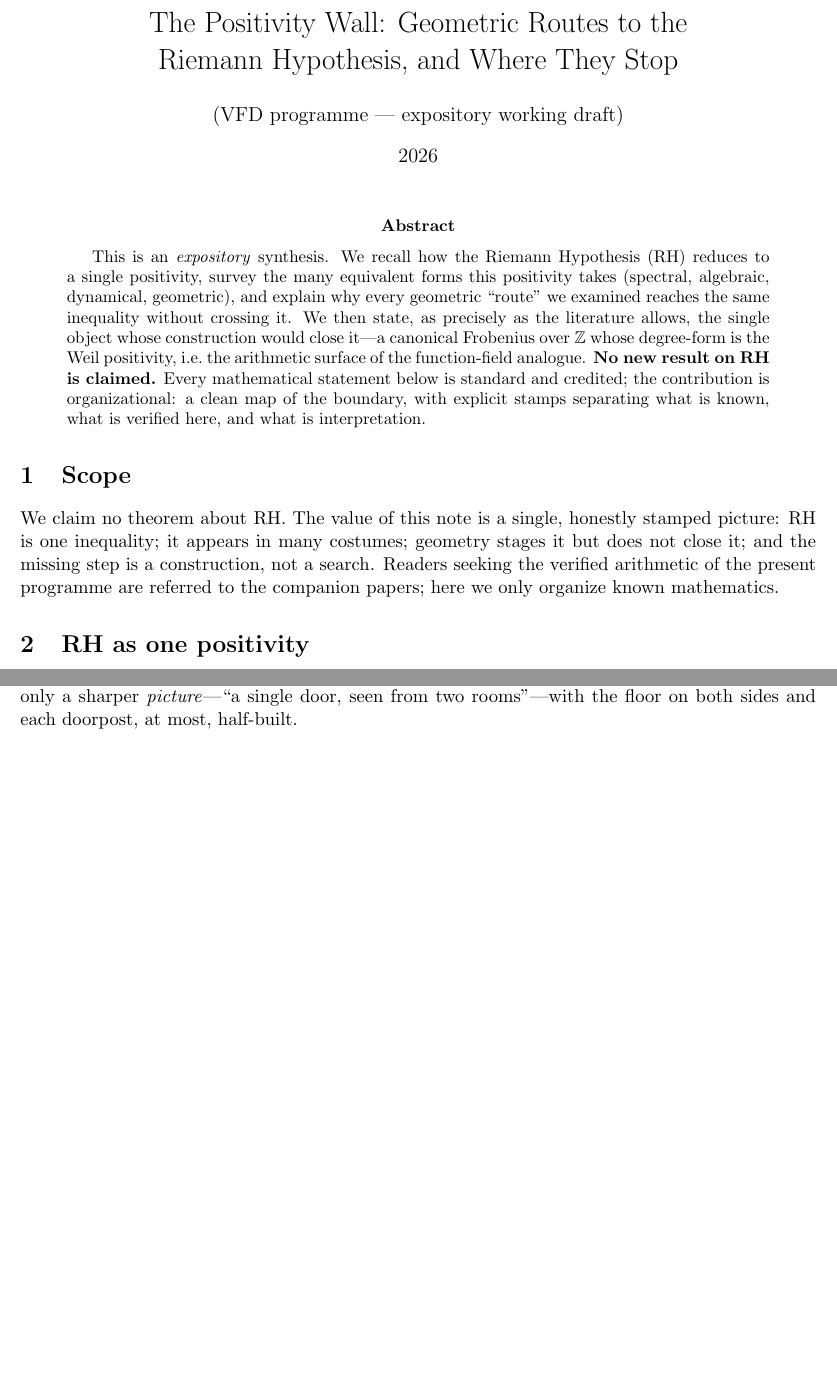
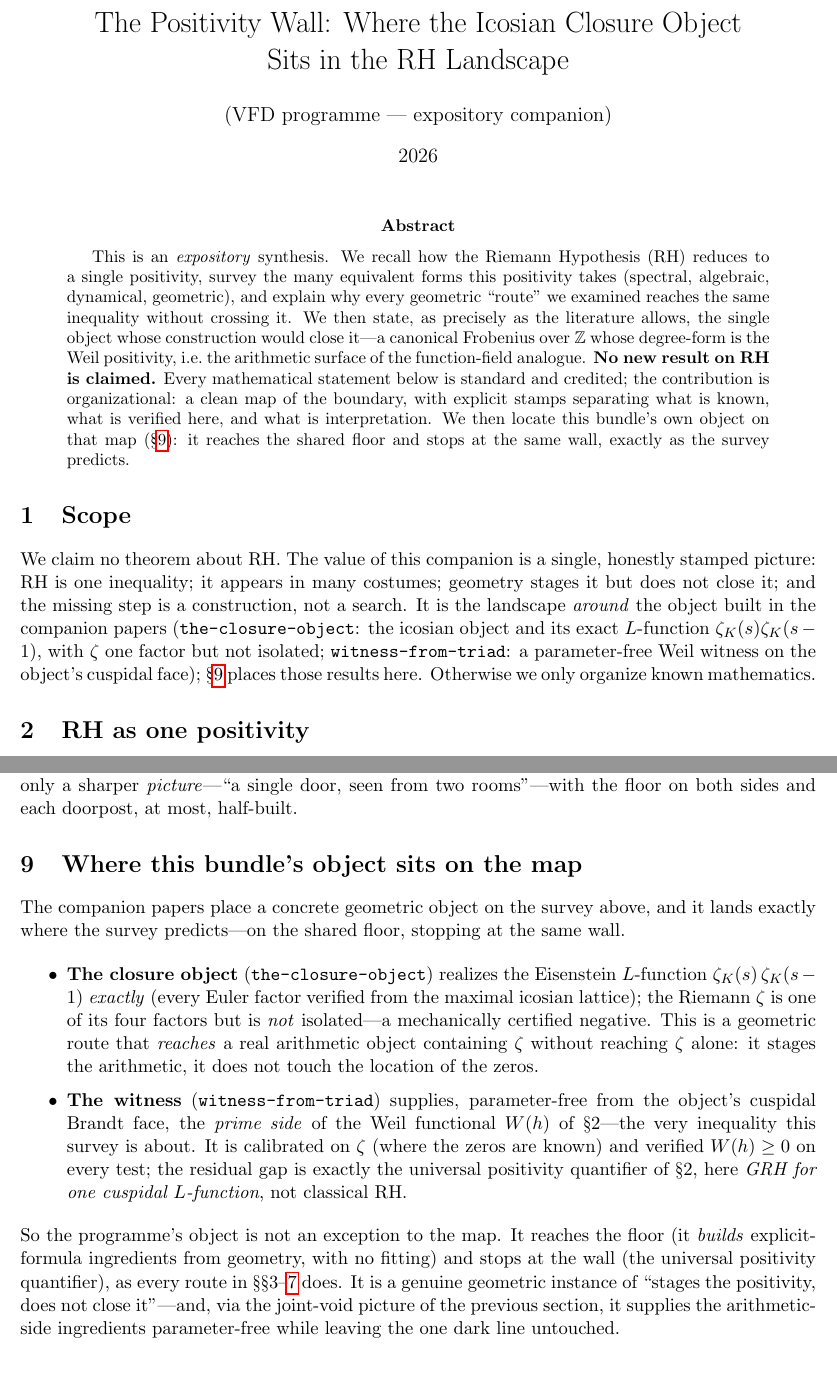
Before and after one commit to vfd-org/icosian-closure-object, a LaTeX paper (companions/the-positivity-wall.tex): two parts of pages 1 and 4 of 5, joined at a grey line, cut at the place of the change, the shorter picture padded with empty space. Compiled offline with pdfLaTeX.

Commit message:
Align + demote the positivity-wall survey to companions
Paper III had an orphaned number (I, II were consolidated into
the-closure-object) and was a free-standing RH survey not tied to the
bundle. Aligned it: retitled to the RH landscape AROUND this object, added
a section placing the closure object and the witness on its own map (they
reach the floor, stop at the same wall), and moved it to companions/ as
the-positivity-wall. Core now leads with the two geometry-first results.

Co-Authored-By: Claude Opus 4.8 (1M context) <noreply@anthropic.com>

```diff
--- a/papers/paper-III-positivity-wall.tex
+++ b/companions/the-positivity-wall.tex
@@ -7,9 +7,8 @@
 \newcommand{\Q}{\mathbb{Q}}\newcommand{\Z}{\mathbb{Z}}
 \newcommand{\zetaK}{\zeta_{K}}\newcommand{\F}{\mathbb{F}}
 
-\title{The Positivity Wall: Geometric Routes to the\\ Riemann Hypothesis, and Where
-They Stop}
-\author{(VFD programme --- expository working draft)}
+\title{The Positivity Wall: Where the Icosian Closure Object\\ Sits in the RH Landscape}
+\author{(VFD programme --- expository companion)}
 \date{2026}
 
 \begin{document}
@@ -25,15 +24,21 @@ close it---a canonical Frobenius over $\Z$ whose degree-form is the Weil positiv
 i.e.\ the arithmetic surface of the function-field analogue. \textbf{No new result on
 RH is claimed.} Every mathematical statement below is standard and credited; the
 contribution is organizational: a clean map of the boundary, with explicit stamps
-separating what is known, what is verified here, and what is interpretation.
+separating what is known, what is verified here, and what is interpretation. We then
+locate this bundle's own object on that map (\S\ref{sec:object-on-map}): it reaches the
+shared floor and stops at the same wall, exactly as the survey predicts.
 \end{abstract}
 
 \section{Scope}
-We claim no theorem about RH. The value of this note is a single, honestly stamped
+We claim no theorem about RH. The value of this companion is a single, honestly stamped
 picture: RH is one inequality; it appears in many costumes; geometry stages it but
-does not close it; and the missing step is a construction, not a search. Readers
-seeking the verified arithmetic of the present programme are referred to the
-companion papers; here we only organize known mathematics.
+does not close it; and the missing step is a construction, not a search. It is the
+landscape \emph{around} the object built in the companion papers
+(\texttt{the-closure-object}: the icosian object and its exact $L$-function
+$\zetaK(s)\zetaK(s-1)$, with $\zeta$ one factor but not isolated;
+\texttt{witness-from-triad}: a parameter-free Weil witness on the object's cuspidal
+face); \S\ref{sec:object-on-map} places those results here. Otherwise we only organize
+known mathematics.
 
 \section{RH as one positivity}
 By the Weil explicit-formula criterion \cite{Weil}, RH is equivalent to the
@@ -200,3 +205,29 @@ positivity by fiat on either face is circular, as above. The honest gain is only
 sharper \emph{picture}---``a single door, seen from two rooms''---with the floor on both
 sides and each doorpost, at most, half-built.
 
+\section{Where this bundle's object sits on the map}\label{sec:object-on-map}
+The companion papers place a concrete geometric object on the survey above, and it
+lands exactly where the survey predicts---on the shared floor, stopping at the same wall.
+
+\begin{itemize}\itemsep2pt
+\item \textbf{The closure object} (\texttt{the-closure-object}) realizes the Eisenstein
+$L$-function $\zetaK(s)\,\zetaK(s-1)$ \emph{exactly} (every Euler factor verified from
+the maximal icosian lattice); the Riemann $\zeta$ is one of its four factors but is
+\emph{not} isolated---a mechanically certified negative. This is a geometric route that
+\emph{reaches} a real arithmetic object containing $\zeta$ without reaching $\zeta$
+alone: it stages the arithmetic, it does not touch the location of the zeros.
+\item \textbf{The witness} (\texttt{witness-from-triad}) supplies, parameter-free from
+the object's cuspidal Brandt face, the \emph{prime side} of the Weil functional $W(h)$
+of \S2---the very inequality this survey is about. It is calibrated on $\zeta$ (where
+the zeros are known) and verified $W(h)\ge0$ on every test; the residual gap is exactly
+the universal positivity quantifier of \S2, here \emph{GRH for one cuspidal
+$L$-function}, not classical RH.
+\end{itemize}
+
+\noindent So the programme's object is not an exception to the map. It reaches the floor
+(it \emph{builds} explicit-formula ingredients from geometry, with no fitting) and stops
+at the wall (the universal positivity quantifier), as every route in
+\S\S3--\ref{sec:ledger} does. It is a genuine geometric instance of ``stages the
+positivity, does not close it''---and, via the joint-void picture of the previous
+section, it supplies the arithmetic-side ingredients parameter-free while leaving the
+one dark line untouched.
```
Also changed, not shown: README.md, companions/the-positivity-wall.pdf (added), papers/paper-III-positivity-wall.pdf (deleted), companions/the-positivity-wall.tex (13 more changed lines).
